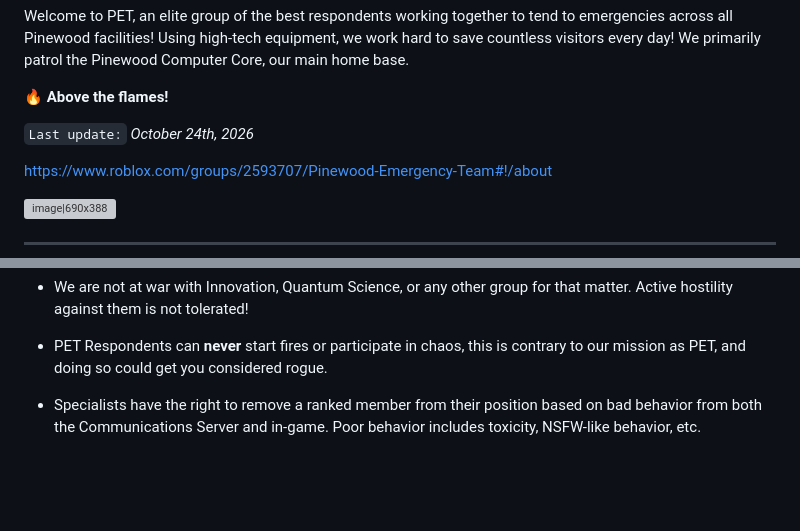
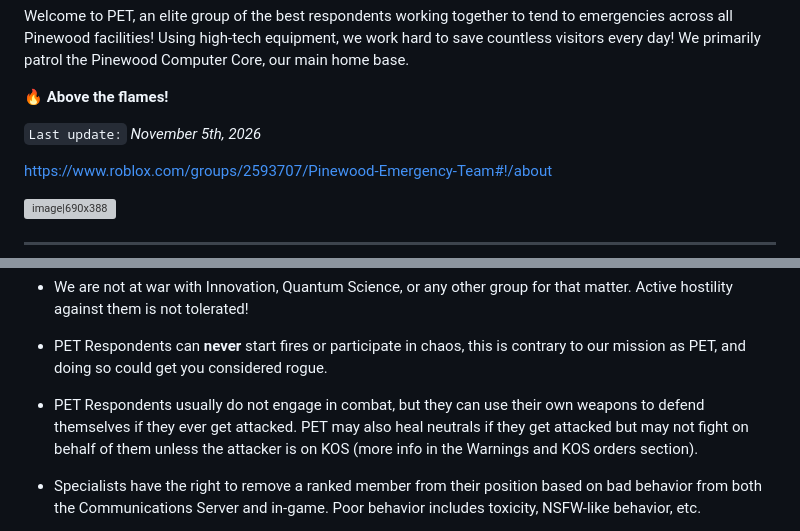
Before and after one commit to femou1/pb-handbooks, a Markdown page: pet_handbook.md, 2 parts joined by grey strips. Drawn GitHub-style; blank space fills up the shorter version; grey boxes are pictures that could not be loaded.

Commit message:
Handbook update for PET
Source timestamps: PET: 2026-11-05 19:19:28 UTC

```diff
--- a/pet_handbook.md
+++ b/pet_handbook.md
@@ -14,7 +14,7 @@ Welcome to PET, an elite group of the best respondents working together to tend
 
 🔥 **Above the flames!**
 
-`Last update:` _October 24th, 2026_
+`Last update:` _November 5th, 2026_
 
 https://www.roblox.com/groups/2593707/Pinewood-Emergency-Team#!/about
 
@@ -31,6 +31,8 @@ https://www.roblox.com/groups/2593707/Pinewood-Emergency-Team#!/about
 - We are not at war with Innovation, Quantum Science, or any other group for that matter. Active hostility against them is not tolerated!
 
 - PET Respondents can **never** start fires or participate in chaos, this is contrary to our mission as PET, and doing so could get you considered rogue.
+
+- PET Respondents usually do not engage in combat, but they can use their own weapons to defend themselves if they ever get attacked. PET may also heal neutrals if they get attacked but may not fight on behalf of them unless the attacker is on KOS (more info in the Warnings and KOS orders section).
 
 - Specialists have the right to remove a ranked member from their position based on bad behavior from both the Communications Server and in-game. Poor behavior includes toxicity, NSFW-like behavior, etc.
 
```
Also changed, not shown: other parts of pet_handbook.md (+1 -1 lines).
